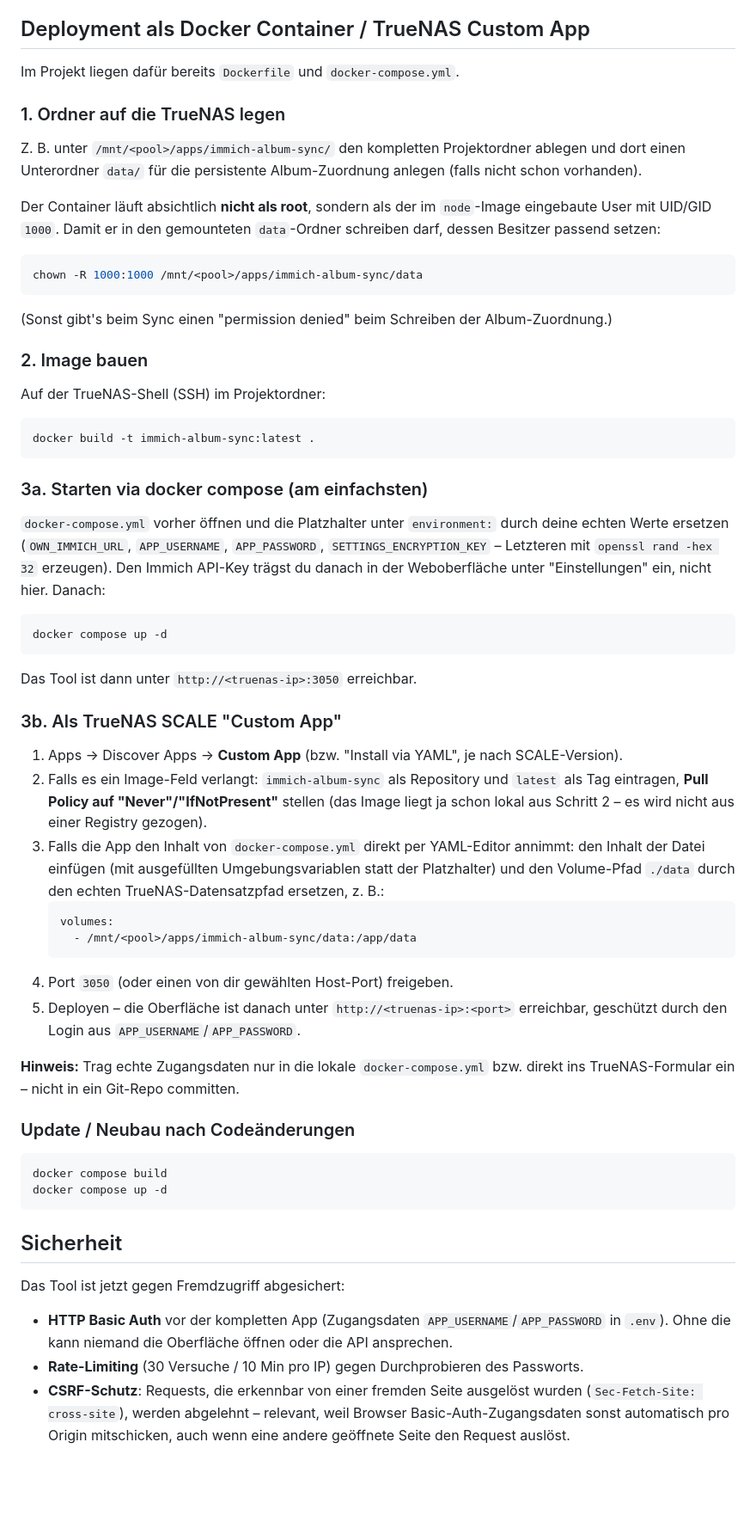
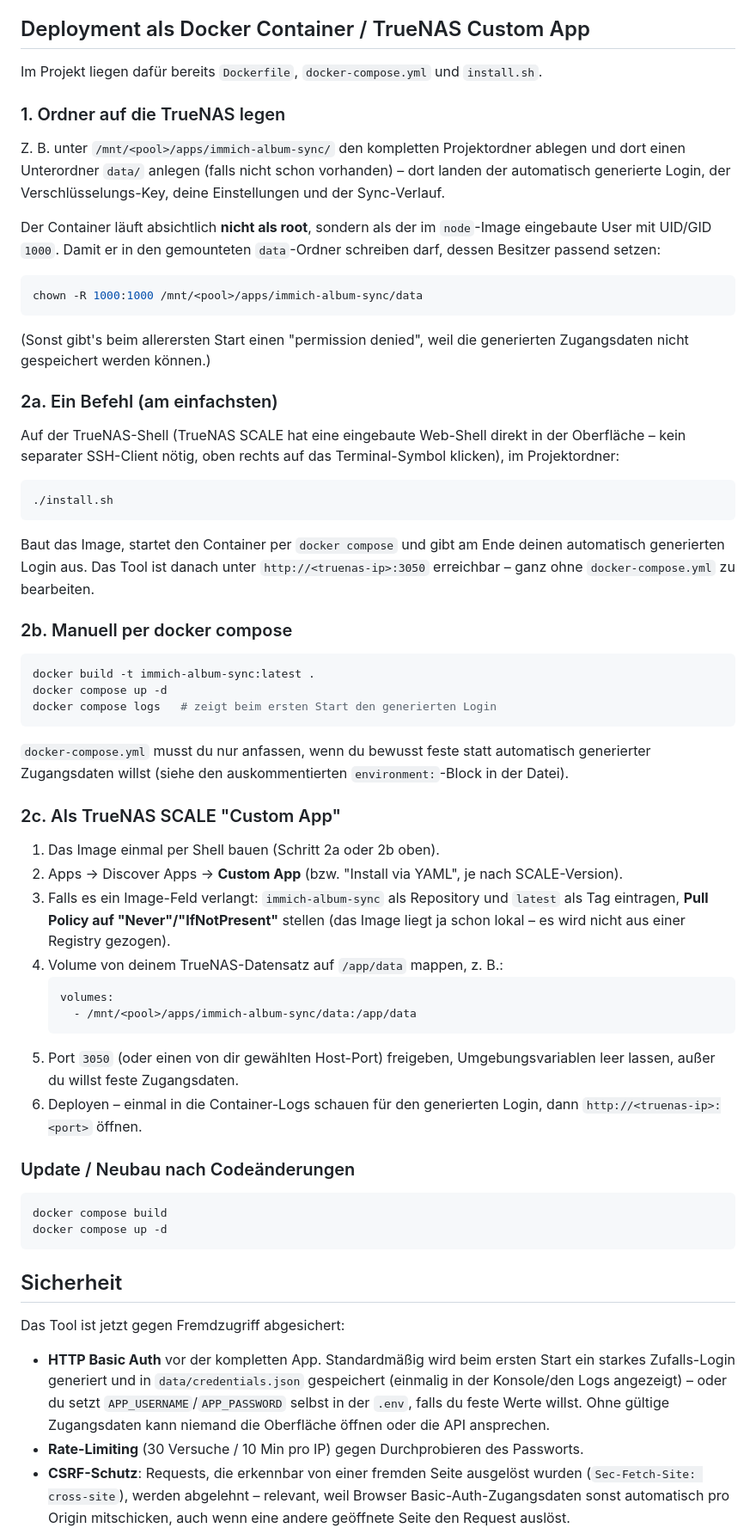
Before and after one commit to sorz2122/immich-shared-album-sync, a Markdown page: README.de.md, the part around one of its changes. Shown at 86% size. Drawn GitHub-style; blank space fills up the shorter version.

````diff
--- a/README.de.md
+++ b/README.de.md
@@ -161,13 +187,14 @@ failed, ... }`) dorthin. Leer lassen, um das komplett zu deaktivieren.
 
 ## Deployment als Docker Container / TrueNAS Custom App
 
-Im Projekt liegen dafür bereits `Dockerfile` und `docker-compose.yml`.
+Im Projekt liegen dafür bereits `Dockerfile`, `docker-compose.yml` und `install.sh`.
 
 ### 1. Ordner auf die TrueNAS legen
 
 Z. B. unter `/mnt/<pool>/apps/immich-album-sync/` den kompletten Projektordner
-ablegen und dort einen Unterordner `data/` für die persistente Album-Zuordnung
-anlegen (falls nicht schon vorhanden).
+ablegen und dort einen Unterordner `data/` anlegen (falls nicht schon
+vorhanden) – dort landen der automatisch generierte Login, der
+Verschlüsselungs-Key, deine Einstellungen und der Sync-Verlauf.
 
 Der Container läuft absichtlich **nicht als root**, sondern als der im
 `node`-Image eingebaute User mit UID/GID `1000`. Damit er in den gemounteten
@@ -177,53 +204,54 @@ Der Container läuft absichtlich **nicht als root**, sondern als der im
 chown -R 1000:1000 /mnt/<pool>/apps/immich-album-sync/data
 ```
 
-(Sonst gibt's beim Sync einen "permission denied" beim Schreiben der
-Album-Zuordnung.)
+(Sonst gibt's beim allerersten Start einen "permission denied", weil die
+generierten Zugangsdaten nicht gespeichert werden können.)
 
-### 2. Image bauen
+### 2a. Ein Befehl (am einfachsten)
 
-Auf der TrueNAS-Shell (SSH) im Projektordner:
+Auf der TrueNAS-Shell (TrueNAS SCALE hat eine eingebaute Web-Shell direkt in
+der Oberfläche – kein separater SSH-Client nötig, oben rechts auf das
+Terminal-Symbol klicken), im Projektordner:
+
+```bash
+./install.sh
+```
+
+Baut das Image, startet den Container per `docker compose` und gibt am Ende
+deinen automatisch generierten Login aus. Das Tool ist danach unter
+`http://<truenas-ip>:3050` erreichbar – ganz ohne `docker-compose.yml` zu
+bearbeiten.
+
+### 2b. Manuell per docker compose
 
 ```bash
 docker build -t immich-album-sync:latest .
+docker compose up -d
+docker compose logs   # zeigt beim ersten Start den generierten Login
 ```
 
-### 3a. Starten via docker compose (am einfachsten)
+`docker-compose.yml` musst du nur anfassen, wenn du bewusst feste statt
+automatisch generierter Zugangsdaten willst (siehe den auskommentierten
+`environment:`-Block in der Datei).
 
-`docker-compose.yml` vorher öffnen und die Platzhalter unter `environment:`
-durch deine echten Werte ersetzen (`OWN_IMMICH_URL`, `APP_USERNAME`,
-`APP_PASSWORD`, `SETTINGS_ENCRYPTION_KEY` – Letzteren mit
-`openssl rand -hex 32` erzeugen). Den Immich API-Key trägst du danach in der
-Weboberfläche unter "Einstellungen" ein, nicht hier. Danach:
+### 2c. Als TrueNAS SCALE "Custom App"
 
-```bash
-docker compose up -d
-```
-
-Das Tool ist dann unter `http://<truenas-ip>:3050` erreichbar.
-
-### 3b. Als TrueNAS SCALE "Custom App"
-
-1. Apps → Discover Apps → **Custom App** (bzw. "Install via YAML", je nach
+1. Das Image einmal per Shell bauen (Schritt 2a oder 2b oben).
+2. Apps → Discover Apps → **Custom App** (bzw. "Install via YAML", je nach
    SCALE-Version).
-2. Falls es ein Image-Feld verlangt: `immich-album-sync` als Repository und
+3. Falls es ein Image-Feld verlangt: `immich-album-sync` als Repository und
    `latest` als Tag eintragen, **Pull Policy auf "Never"/"IfNotPresent"**
-   stellen (das Image liegt ja schon lokal aus Schritt 2 – es wird nicht aus
-   einer Registry gezogen).
-3. Falls die App den Inhalt von `docker-compose.yml` direkt per YAML-Editor
-   annimmt: den Inhalt der Datei einfügen (mit ausgefüllten Umgebungsvariablen
-   statt der Platzhalter) und den Volume-Pfad `./data` durch den echten
-   TrueNAS-Datensatzpfad ersetzen, z. B.:
+   stellen (das Image liegt ja schon lokal – es wird nicht aus einer
+   Registry gezogen).
+4. Volume von deinem TrueNAS-Datensatz auf `/app/data` mappen, z. B.:
    ```yaml
    volumes:
      - /mnt/<pool>/apps/immich-album-sync/data:/app/data
    ```
-4. Port `3050` (oder einen von dir gewählten Host-Port) freigeben.
-5. Deployen – die Oberfläche ist danach unter `http://<truenas-ip>:<port>`
-   erreichbar, geschützt durch den Login aus `APP_USERNAME`/`APP_PASSWORD`.
-
-**Hinweis:** Trag echte Zugangsdaten nur in die lokale `docker-compose.yml`
-bzw. direkt ins TrueNAS-Formular ein – nicht in ein Git-Repo committen.
+5. Port `3050` (oder einen von dir gewählten Host-Port) freigeben,
+   Umgebungsvariablen leer lassen, außer du willst feste Zugangsdaten.
+6. Deployen – einmal in die Container-Logs schauen für den generierten
+   Login, dann `http://<truenas-ip>:<port>` öffnen.
 
 ### Update / Neubau nach Codeänderungen
 
@@ -236,8 +264,12 @@ docker compose up -d
 
 Das Tool ist jetzt gegen Fremdzugriff abgesichert:
 
-- **HTTP Basic Auth** vor der kompletten App (Zugangsdaten `APP_USERNAME`/`APP_PASSWORD`
-  in `.env`). Ohne die kann niemand die Oberfläche öffnen oder die API ansprechen.
+- **HTTP Basic Auth** vor der kompletten App. Standardmäßig wird beim ersten
+  Start ein starkes Zufalls-Login generiert und in `data/credentials.json`
+  gespeichert (einmalig in der Konsole/den Logs angezeigt) – oder du setzt
+  `APP_USERNAME`/`APP_PASSWORD` selbst in der `.env`, falls du feste Werte
+  willst. Ohne gültige Zugangsdaten kann niemand die Oberfläche öffnen oder
+  die API ansprechen.
 - **Rate-Limiting** (30 Versuche / 10 Min pro IP) gegen Durchprobieren des Passworts.
 - **CSRF-Schutz**: Requests, die erkennbar von einer fremden Seite ausgelöst wurden
   (`Sec-Fetch-Site: cross-site`), werden abgelehnt – relevant, weil Browser
````
Also changed, not shown: other parts of README.de.md (+59 -33 lines).
